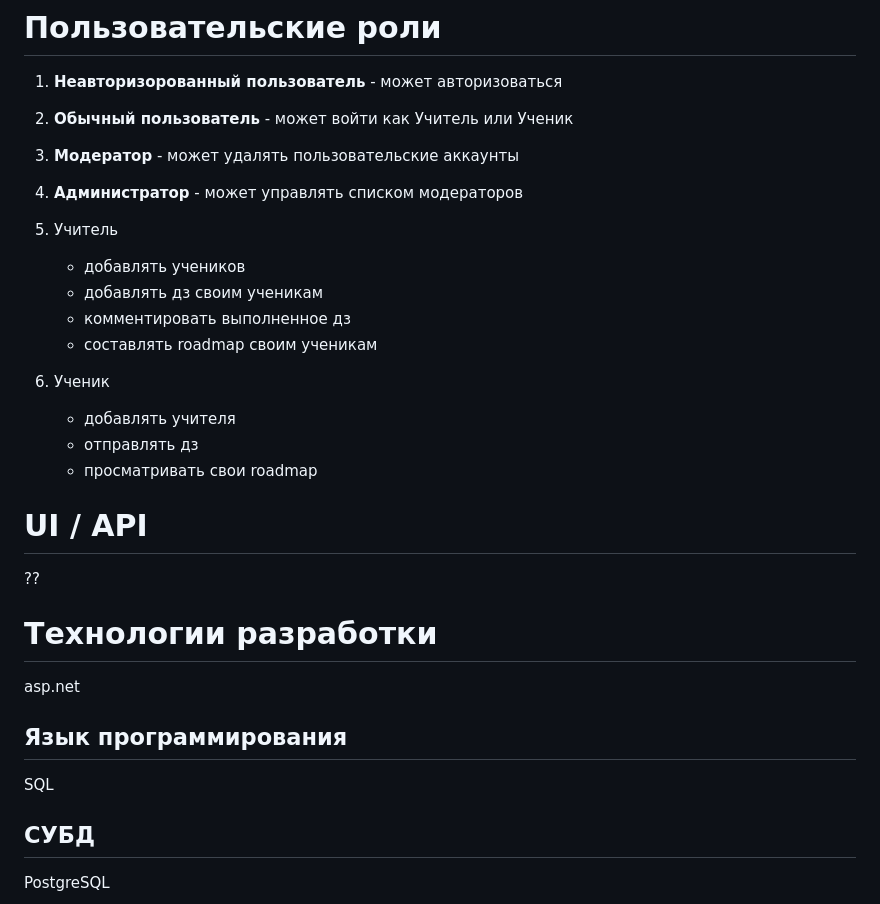
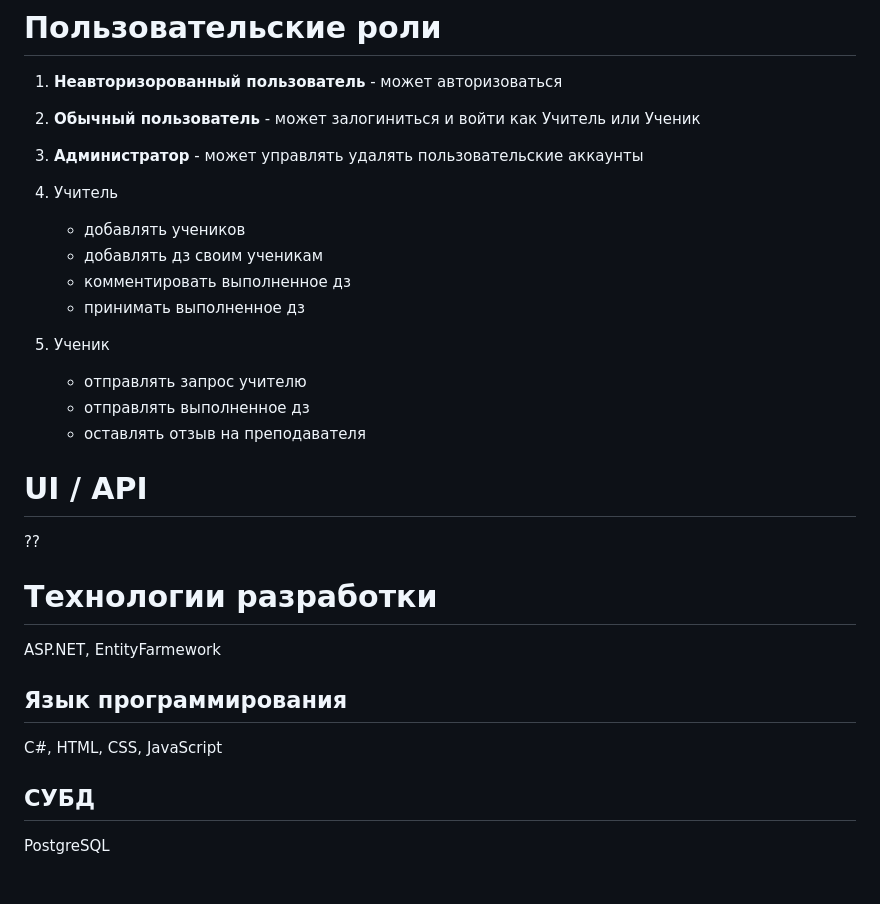
Before and after one commit to GeorgeD615/teach-to-each, a Markdown page: README.md, the part around one of its changes. Rendered like a GitHub page; blank space fills up the shorter version.

```diff
--- a/README.md
+++ b/README.md
@@ -86,25 +124,24 @@ _<details><summary><h3>roadmaps</h3></summary>_
   - Если для поля указан внешний ключ, то должен существовать документ, на который указывает этот ключ
 # Пользовательские роли
 1. **Неавторизорованный пользователь** - может авторизоваться
-2. **Обычный пользователь** - может войти как Учитель или Ученик
-3. **Модератор** - может удалять пользовательские аккаунты
-4. **Администратор** - может управлять списком модераторов
+2. **Обычный пользователь** - может залогиниться и войти как Учитель или Ученик
+3. **Администратор** - может управлять удалять пользовательские аккаунты
 
 1. Учитель
     *  добавлять учеников
     *  добавлять дз своим ученикам
     *  комментировать выполненное дз
-    *  составлять roadmap своим ученикам
+    *  принимать выполненное дз
 2. Ученик
-    *  добавлять учителя
-    *  отправлять дз
-    *  просматривать свои roadmap
+    *  отправлять запрос учителю
+    *  отправлять выполненное дз
+    *  оставлять отзыв на преподавателя
 # UI / API
 ??
 # Технологии разработки
-asp.net
+ASP.NET, EntityFarmework
 ## Язык программирования
-SQL
+С#, HTML, CSS, JavaScript
 ## СУБД
 PostgreSQL
 # Тестирование
```
Also changed, not shown: other parts of README.md (+71 -33 lines).
